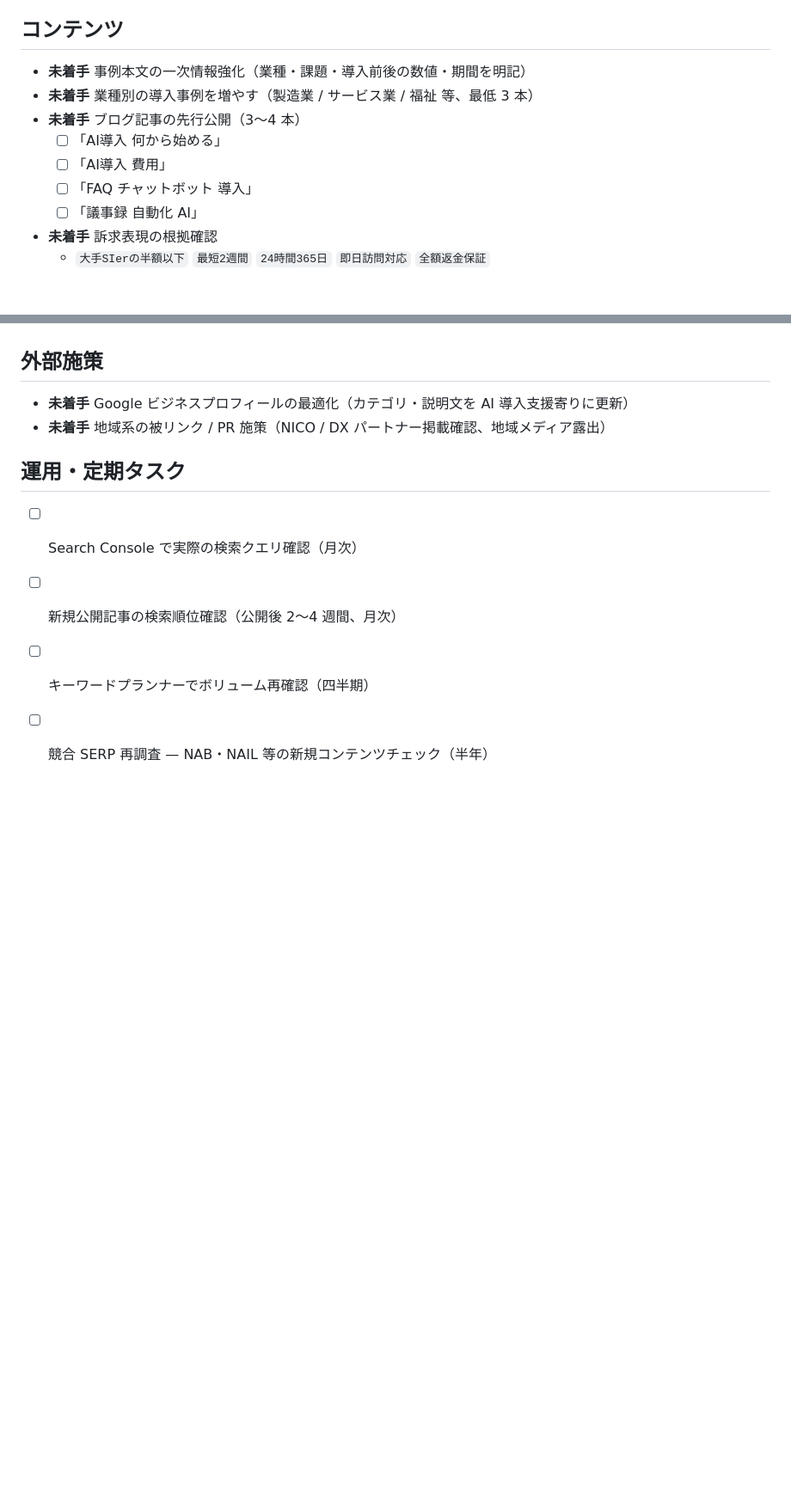
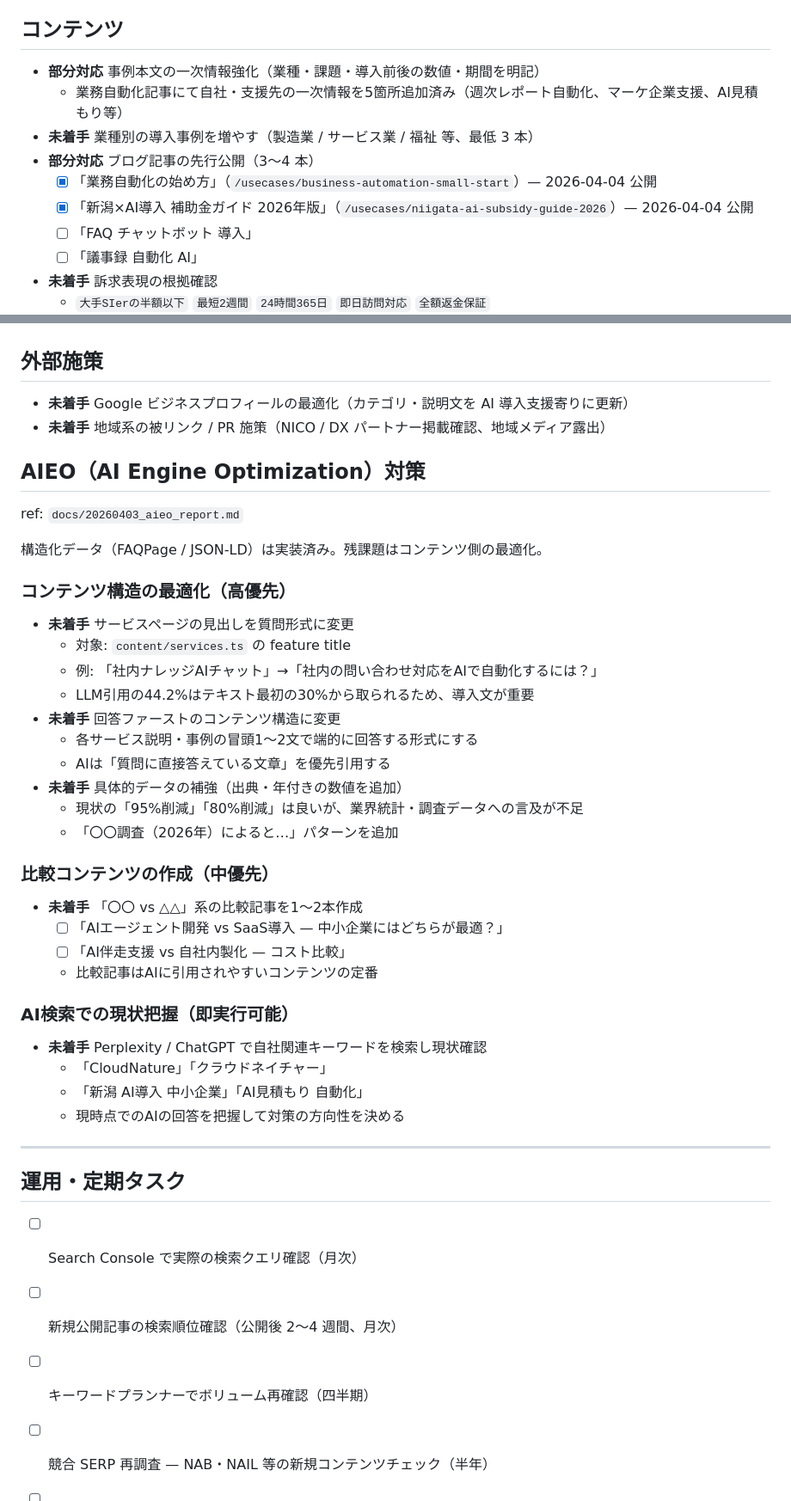
Before and after one commit to kohei0125/CloudNature, a Markdown page: docs/TODO.md, 2 parts joined by grey strips. Shown at 86% size. Rendered like a GitHub page; blank space fills up the shorter version.

Commit message:
docs: TODO更新（補助金ガイド・業務自動化記事の公開を反映）
Co-Authored-By: Claude Opus 4.6 (1M context) <noreply@anthropic.com>

```diff
--- a/docs/TODO.md
+++ b/docs/TODO.md
@@ -17,11 +17,12 @@
 
 ## コンテンツ
 
-- **未着手** 事例本文の一次情報強化（業種・課題・導入前後の数値・期間を明記）
+- **部分対応** 事例本文の一次情報強化（業種・課題・導入前後の数値・期間を明記）
+  - 業務自動化記事にて自社・支援先の一次情報を5箇所追加済み（週次レポート自動化、マーケ企業支援、AI見積もり等）
 - **未着手** 業種別の導入事例を増やす（製造業 / サービス業 / 福祉 等、最低 3 本）
-- **未着手** ブログ記事の先行公開（3〜4 本）
-  - [ ] 「AI導入 何から始める」
-  - [ ] 「AI導入 費用」
+- **部分対応** ブログ記事の先行公開（3〜4 本）
+  - [x] 「業務自動化の始め方」（`/usecases/business-automation-small-start`）— 2026-04-04 公開
+  - [x] 「新潟×AI導入 補助金ガイド 2026年版」（`/usecases/niigata-ai-subsidy-guide-2026`）— 2026-04-04 公開
   - [ ] 「FAQ チャットボット 導入」
   - [ ] 「議事録 自動化 AI」
 - **未着手** 訴求表現の根拠確認
@@ -59,6 +60,41 @@
 - **未着手** Google ビジネスプロフィールの最適化（カテゴリ・説明文を AI 導入支援寄りに更新）
 - **未着手** 地域系の被リンク / PR 施策（NICO / DX パートナー掲載確認、地域メディア露出）
 
+## AIEO（AI Engine Optimization）対策
+
+ref: `docs/20260403_aieo_report.md`
+
+構造化データ（FAQPage / JSON-LD）は実装済み。残課題はコンテンツ側の最適化。
+
+### コンテンツ構造の最適化（高優先）
+
+- **未着手** サービスページの見出しを質問形式に変更
+  - 対象: `content/services.ts` の feature title
+  - 例: 「社内ナレッジAIチャット」→「社内の問い合わせ対応をAIで自動化するには？」
+  - LLM引用の44.2%はテキスト最初の30%から取られるため、導入文が重要
+- **未着手** 回答ファーストのコンテンツ構造に変更
+  - 各サービス説明・事例の冒頭1〜2文で端的に回答する形式にする
+  - AIは「質問に直接答えている文章」を優先引用する
+- **未着手** 具体的データの補強（出典・年付きの数値を追加）
+  - 現状の「95%削減」「80%削減」は良いが、業界統計・調査データへの言及が不足
+  - 「〇〇調査（2026年）によると…」パターンを追加
+
+### 比較コンテンツの作成（中優先）
+
+- **未着手** 「〇〇 vs △△」系の比較記事を1〜2本作成
+  - [ ] 「AIエージェント開発 vs SaaS導入 — 中小企業にはどちらが最適？」
+  - [ ] 「AI伴走支援 vs 自社内製化 — コスト比較」
+  - 比較記事はAIに引用されやすいコンテンツの定番
+
+### AI検索での現状把握（即実行可能）
+
+- **未着手** Perplexity / ChatGPT で自社関連キーワードを検索し現状確認
+  - 「CloudNature」「クラウドネイチャー」
+  - 「新潟 AI導入 中小企業」「AI見積もり 自動化」
+  - 現時点でのAIの回答を把握して対策の方向性を決める
+
+---
+
 ## 運用・定期タスク
 
 - [ ] Search Console で実際の検索クエリ確認（月次）
```
Also changed, not shown: other parts of docs/TODO.md (+3 -1 lines).
